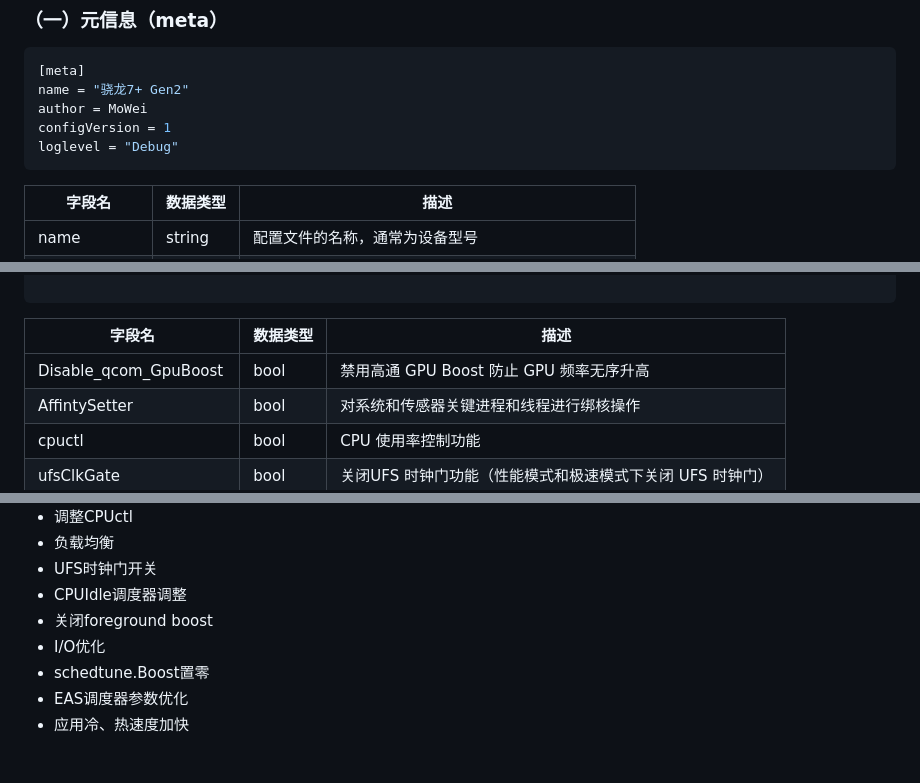
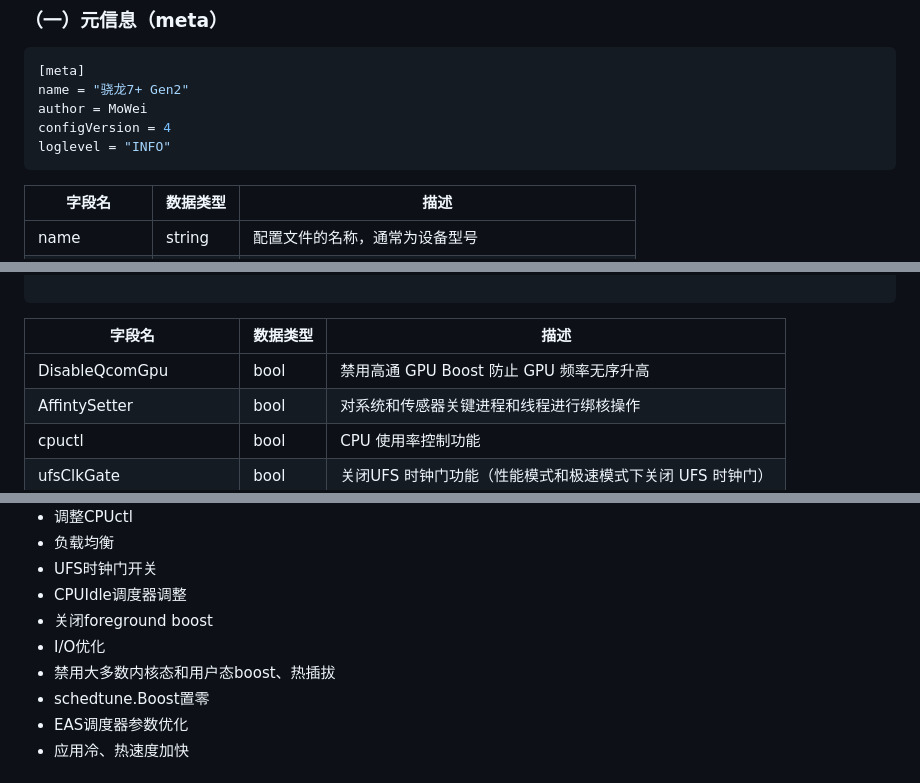
Before and after one commit to MoWei-2077/MW_CpuTurboScheduler, a Markdown page: README.md, 3 parts joined by grey strips. Drawn GitHub-style.

````diff
--- a/README.md
+++ b/README.md
@@ -45,8 +45,8 @@ A：开启 CPU Turbo Scheduler 的 Feas 开关并切换到极速模式 调度器
 [meta]
 name = "骁龙7+ Gen2"
 author = MoWei
-configVersion = 1
-loglevel = "Debug"
+configVersion = 4
+loglevel = "INFO"
 ```
 | 字段名   | 数据类型 | 描述                                           |
 | -------- | -------- | ---------------------------------------------- |
@@ -71,7 +71,7 @@ AdjIOScheduler = false
 ```
 | 字段名   | 数据类型 | 描述                                           |
 | -------- | -------- | ---------------------------------------------- |
-| Disable_qcom_GpuBoost | bool   | 禁用高通 GPU Boost 防止 GPU 频率无序升高 |
+| DisableQcomGpu | bool   | 禁用高通 GPU Boost 防止 GPU 频率无序升高 |
 | AffintySetter | bool   | 对系统和传感器关键进程和线程进行绑核操作 |
 | cpuctl | bool   | CPU 使用率控制功能 |
 | ufsClkGate | bool   | 关闭UFS 时钟门功能（性能模式和极速模式下关闭 UFS 时钟门） |
@@ -170,6 +229,7 @@ echo "powersave" > /sdcard/Android/MW_CpuSpeedController/config.txt
   - CPUIdle调度器调整
   - 关闭foreground boost
   - I/O优化
+  - 禁用大多数内核态和用户态boost、热插拔
   - schedtune.Boost置零
   - EAS调度器参数优化
   - 应用冷、热速度加快
````
Also changed, not shown: other parts of README.md (+61 -2 lines).
